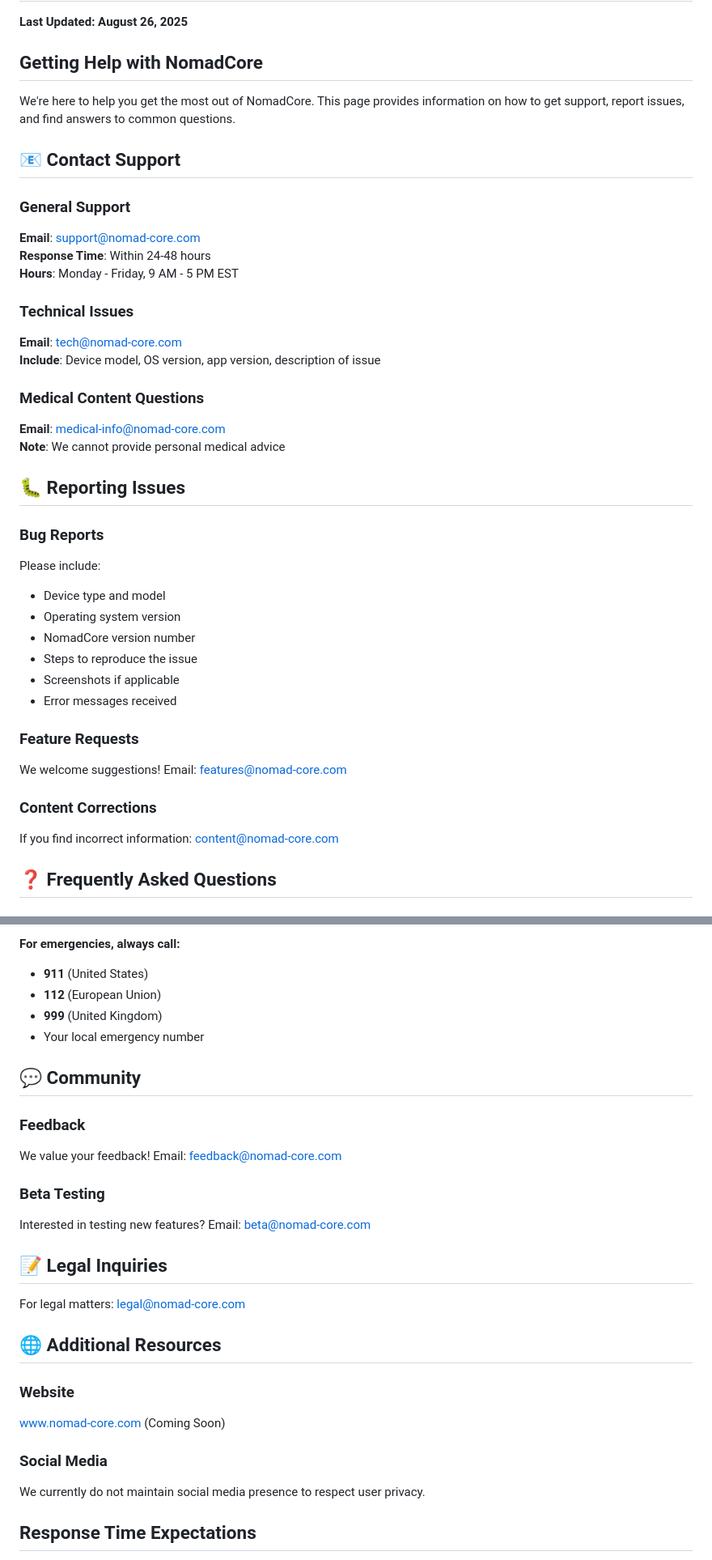
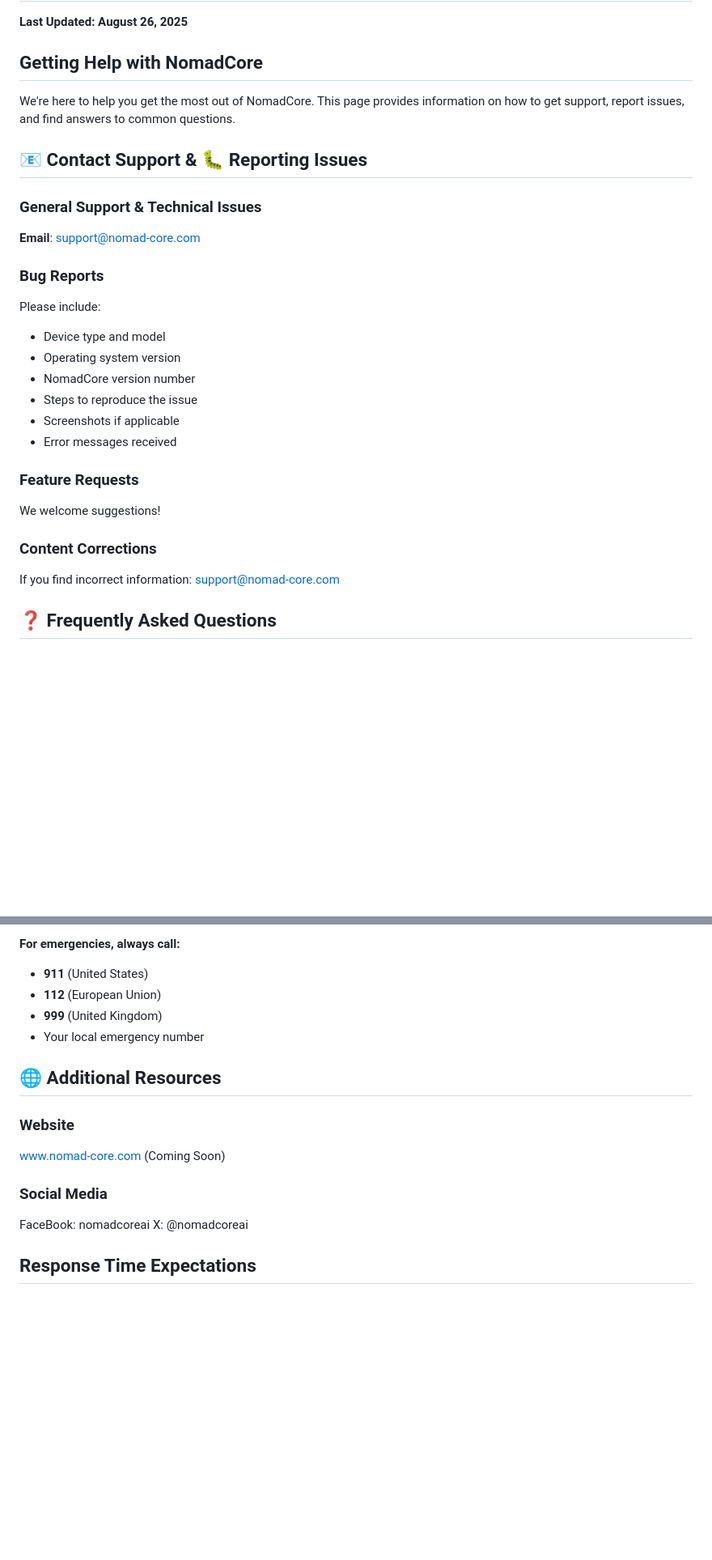
Before and after one commit to NomadCoreApp/NomadCore, a Markdown page: SUPPORT.md, 2 parts joined by grey strips. Shown at 81% size. Drawn GitHub-style; blank space fills up the shorter version.

Commit message:
Update SUPPORT.md
updated email

```diff
--- a/SUPPORT.md
+++ b/SUPPORT.md
@@ -3,25 +3,12 @@
 **Last Updated: August 26, 2025**
 
 ## Getting Help with NomadCore
-
 We're here to help you get the most out of NomadCore. This page provides information on how to get support, report issues, and find answers to common questions.
 
-## 📧 Contact Support
+## 📧 Contact Support & 🐛 Reporting Issues
 
-### General Support
+### General Support & Technical Issues
 **Email**: support@nomad-core.com
-**Response Time**: Within 24-48 hours
-**Hours**: Monday - Friday, 9 AM - 5 PM EST
-
-### Technical Issues
-**Email**: tech@nomad-core.com
-**Include**: Device model, OS version, app version, description of issue
-
-### Medical Content Questions
-**Email**: medical-info@nomad-core.com
-**Note**: We cannot provide personal medical advice
-
-## 🐛 Reporting Issues
 
 ### Bug Reports
 Please include:
@@ -33,10 +20,10 @@ Please include:
 - Error messages received
 
 ### Feature Requests
-We welcome suggestions! Email: features@nomad-core.com
+We welcome suggestions!
 
 ### Content Corrections
-If you find incorrect information: content@nomad-core.com
+If you find incorrect information: support@nomad-core.com
 
 ## ❓ Frequently Asked Questions
 
@@ -116,25 +103,14 @@ We recommend enabling automatic updates to ensure you have the latest features a
 - **999** (United Kingdom)
 - Your local emergency number
 
-## 💬 Community
-
-### Feedback
-We value your feedback! Email: feedback@nomad-core.com
-
-### Beta Testing
-Interested in testing new features? Email: beta@nomad-core.com
-
-## 📝 Legal Inquiries
-
-For legal matters: legal@nomad-core.com
-
 ## 🌐 Additional Resources
 
 ### Website
 www.nomad-core.com (Coming Soon)
 
 ### Social Media
-We currently do not maintain social media presence to respect user privacy.
+FaceBook: nomadcoreai
+X: @nomadcoreai
 
 ## Response Time Expectations
 
```
